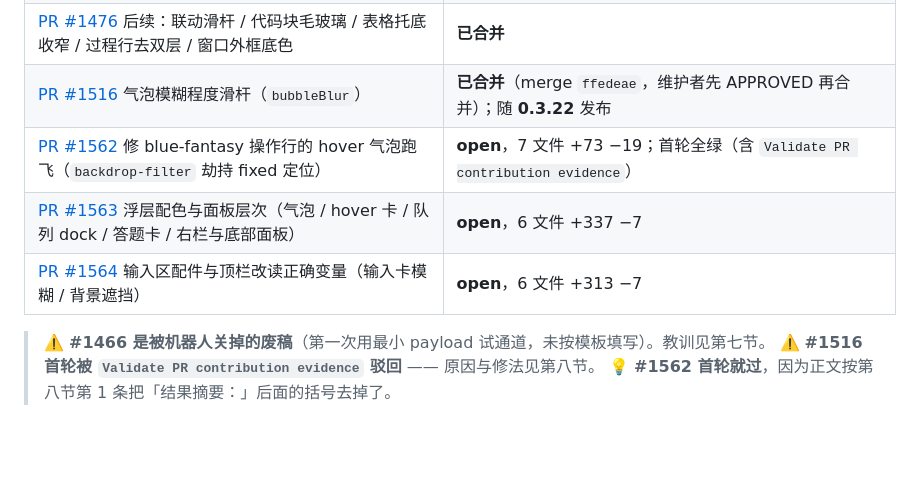
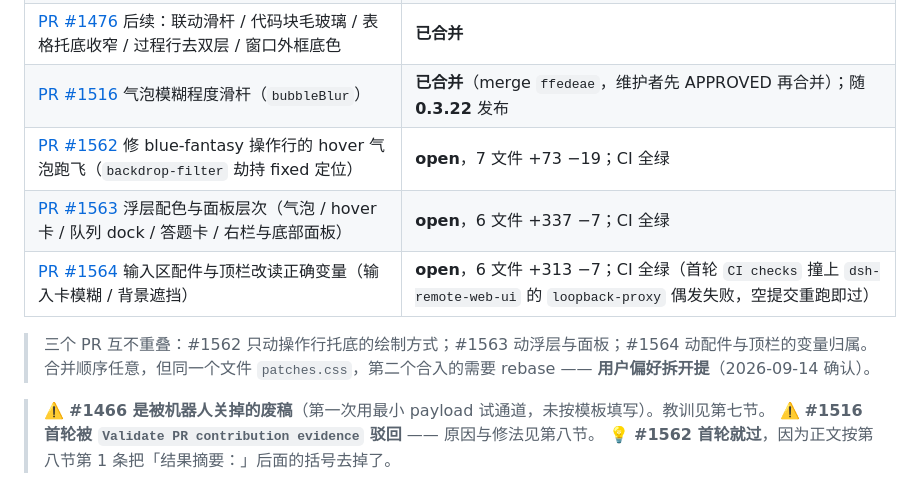
Before and after one commit to A8Chann/dsh_desktop, a Markdown page: assets/upstream-pr/README.md, the part around the change. Drawn GitHub-style; blank space fills up the shorter version.

Commit message:
docs(upstream-pr): final status for PR #1562 #1563 #1564

```diff
--- a/assets/upstream-pr/README.md
+++ b/assets/upstream-pr/README.md
@@ -76,9 +76,12 @@
 | [PR #1468](https://github.com/zhu1090093659/dsh-web/pull/1468) blue-fantasy 文字可读性层 | **已合并**（merge commit `bf1e40e`） |
 | [PR #1476](https://github.com/zhu1090093659/dsh-web/pull/1476) 后续：联动滑杆 / 代码块毛玻璃 / 表格托底收窄 / 过程行去双层 / 窗口外框底色 | **已合并** |
 | [PR #1516](https://github.com/zhu1090093659/dsh-web/pull/1516) 气泡模糊程度滑杆（`bubbleBlur`） | **已合并**（merge `ffedeae`，维护者先 APPROVED 再合并）；随 **0.3.22** 发布 |
-| [PR #1562](https://github.com/zhu1090093659/dsh-web/pull/1562) 修 blue-fantasy 操作行的 hover 气泡跑飞（`backdrop-filter` 劫持 fixed 定位） | **open**，7 文件 +73 −19；首轮全绿（含 `Validate PR contribution evidence`） |
-| [PR #1563](https://github.com/zhu1090093659/dsh-web/pull/1563) 浮层配色与面板层次（气泡 / hover 卡 / 队列 dock / 答题卡 / 右栏与底部面板） | **open**，6 文件 +337 −7 |
-| [PR #1564](https://github.com/zhu1090093659/dsh-web/pull/1564) 输入区配件与顶栏改读正确变量（输入卡模糊 / 背景遮挡） | **open**，6 文件 +313 −7 |
+| [PR #1562](https://github.com/zhu1090093659/dsh-web/pull/1562) 修 blue-fantasy 操作行的 hover 气泡跑飞（`backdrop-filter` 劫持 fixed 定位） | **open**，7 文件 +73 −19；CI 全绿 |
+| [PR #1563](https://github.com/zhu1090093659/dsh-web/pull/1563) 浮层配色与面板层次（气泡 / hover 卡 / 队列 dock / 答题卡 / 右栏与底部面板） | **open**，6 文件 +337 −7；CI 全绿 |
+| [PR #1564](https://github.com/zhu1090093659/dsh-web/pull/1564) 输入区配件与顶栏改读正确变量（输入卡模糊 / 背景遮挡） | **open**，6 文件 +313 −7；CI 全绿（首轮 `CI checks` 撞上 `dsh-remote-web-ui` 的 `loopback-proxy` 偶发失败，空提交重跑即过） |
+
+> 三个 PR 互不重叠：#1562 只动操作行托底的绘制方式；#1563 动浮层与面板；#1564 动配件与顶栏的变量归属。
+> 合并顺序任意，但同一个文件 `patches.css`，第二个合入的需要 rebase —— **用户偏好拆开提**（2026-09-14 确认）。
 
 > ⚠️ **#1466 是被机器人关掉的废稿**（第一次用最小 payload 试通道，未按模板填写）。教训见第七节。
 > ⚠️ **#1516 首轮被 `Validate PR contribution evidence` 驳回** —— 原因与修法见第八节。
```
